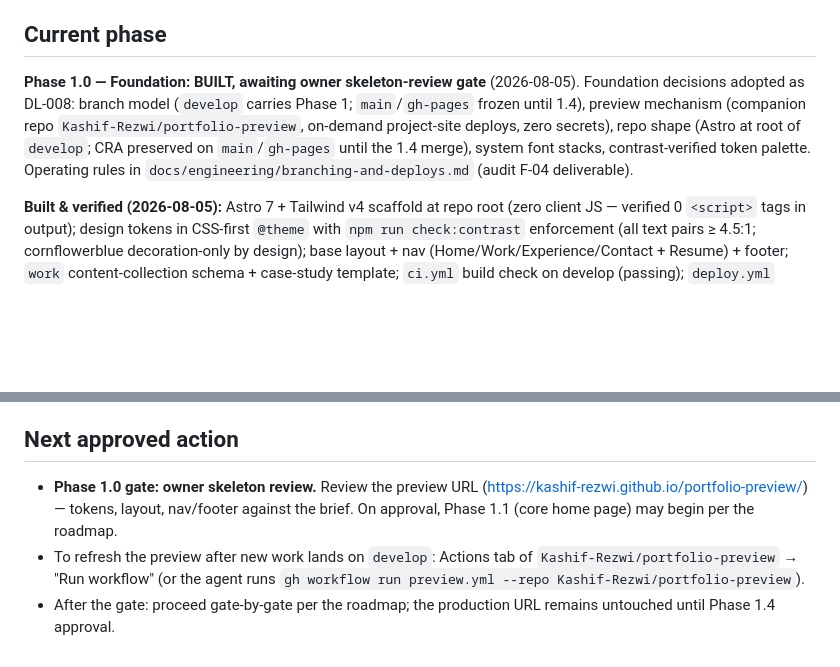
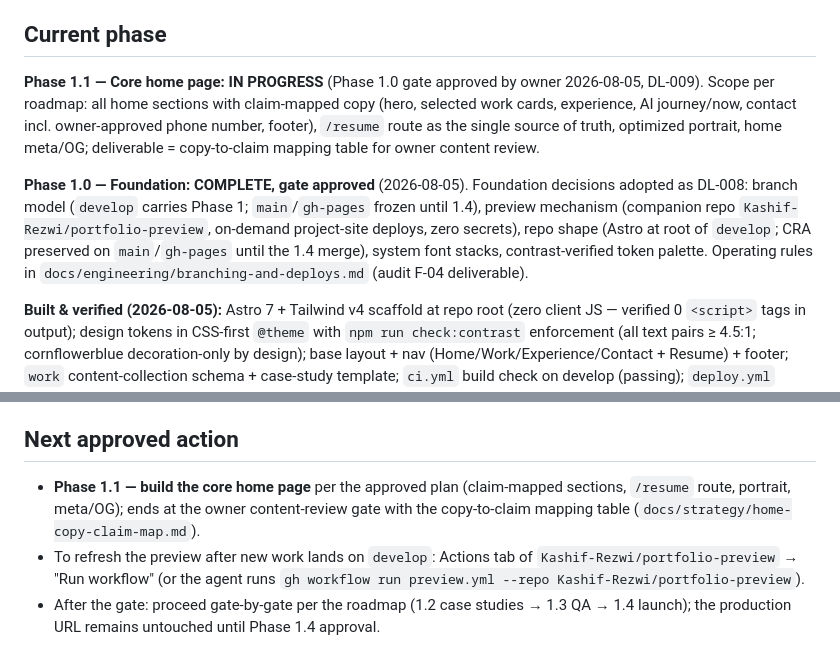
Before and after one commit to Kashif-Rezwi/Kashif-Rezwi.github.io, a Markdown page: docs/project-status.md, 2 parts joined by grey strips. Rendered like a GitHub page; blank space fills up the shorter version.

```diff
--- a/docs/project-status.md
+++ b/docs/project-status.md
@@ -7,7 +7,9 @@
 
 ## Current phase
 
-**Phase 1.0 — Foundation: BUILT, awaiting owner skeleton-review gate** (2026-08-05). Foundation decisions adopted as DL-008: branch model (`develop` carries Phase 1; `main`/`gh-pages` frozen until 1.4), preview mechanism (companion repo `Kashif-Rezwi/portfolio-preview`, on-demand project-site deploys, zero secrets), repo shape (Astro at root of `develop`; CRA preserved on `main`/`gh-pages` until the 1.4 merge), system font stacks, contrast-verified token palette. Operating rules in `docs/engineering/branching-and-deploys.md` (audit F-04 deliverable).
+**Phase 1.1 — Core home page: IN PROGRESS** (Phase 1.0 gate approved by owner 2026-08-05, DL-009). Scope per roadmap: all home sections with claim-mapped copy (hero, selected work cards, experience, AI journey/now, contact incl. owner-approved phone number, footer), `/resume` route as the single source of truth, optimized portrait, home meta/OG; deliverable = copy-to-claim mapping table for owner content review.
+
+**Phase 1.0 — Foundation: COMPLETE, gate approved** (2026-08-05). Foundation decisions adopted as DL-008: branch model (`develop` carries Phase 1; `main`/`gh-pages` frozen until 1.4), preview mechanism (companion repo `Kashif-Rezwi/portfolio-preview`, on-demand project-site deploys, zero secrets), repo shape (Astro at root of `develop`; CRA preserved on `main`/`gh-pages` until the 1.4 merge), system font stacks, contrast-verified token palette. Operating rules in `docs/engineering/branching-and-deploys.md` (audit F-04 deliverable).
 
 **Built & verified (2026-08-05):** Astro 7 + Tailwind v4 scaffold at repo root (zero client JS — verified 0 `<script>` tags in output); design tokens in CSS-first `@theme` with `npm run check:contrast` enforcement (all text pairs ≥ 4.5:1; cornflowerblue decoration-only by design); base layout + nav (Home/Work/Experience/Contact + Resume) + footer; `work` content-collection schema + case-study template; `ci.yml` build check on develop (passing); `deploy.yml` production workflow armed but inert; **preview live at https://kashif-rezwi.github.io/portfolio-preview/** (noindex; verified 200 + raw-HTML content); **production untouched** (verified: still serving the CRA bundle; Pages source still `branch: gh-pages`).
 
@@ -37,6 +39,6 @@ Independent engineering audit completed 2026-08-05 (verdict: proceed after minor
 
 ## Next approved action
 
-- **Phase 1.0 gate: owner skeleton review.** Review the preview URL (https://kashif-rezwi.github.io/portfolio-preview/) — tokens, layout, nav/footer against the brief. On approval, Phase 1.1 (core home page) may begin per the roadmap.
+- **Phase 1.1 — build the core home page** per the approved plan (claim-mapped sections, `/resume` route, portrait, meta/OG); ends at the owner content-review gate with the copy-to-claim mapping table (`docs/strategy/home-copy-claim-map.md`).
 - To refresh the preview after new work lands on `develop`: Actions tab of `Kashif-Rezwi/portfolio-preview` → "Run workflow" (or the agent runs `gh workflow run preview.yml --repo Kashif-Rezwi/portfolio-preview`).
-- After the gate: proceed gate-by-gate per the roadmap; the production URL remains untouched until Phase 1.4 approval.
+- After the gate: proceed gate-by-gate per the roadmap (1.2 case studies → 1.3 QA → 1.4 launch); the production URL remains untouched until Phase 1.4 approval.
```
Also changed, not shown: docs/decision-log.md (+7 -0 lines).
